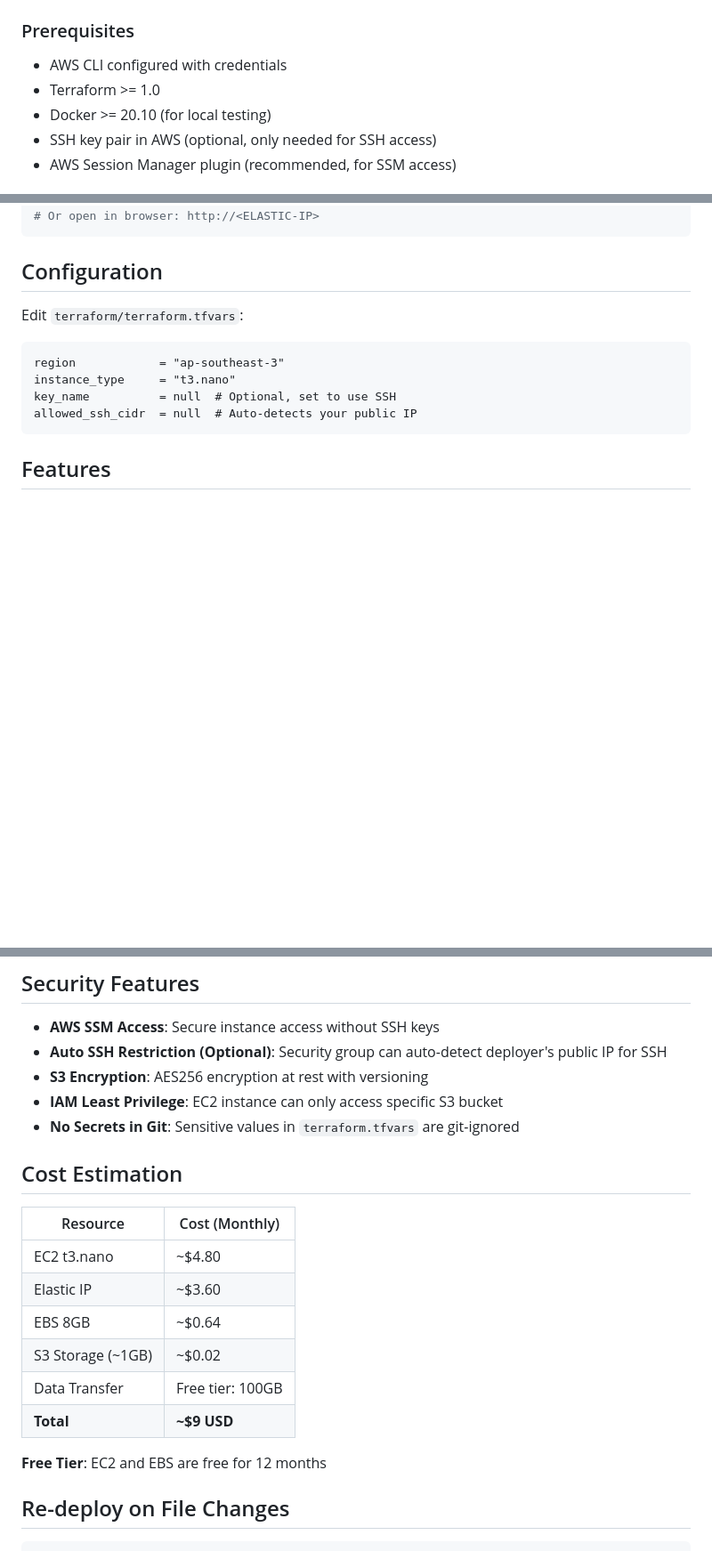
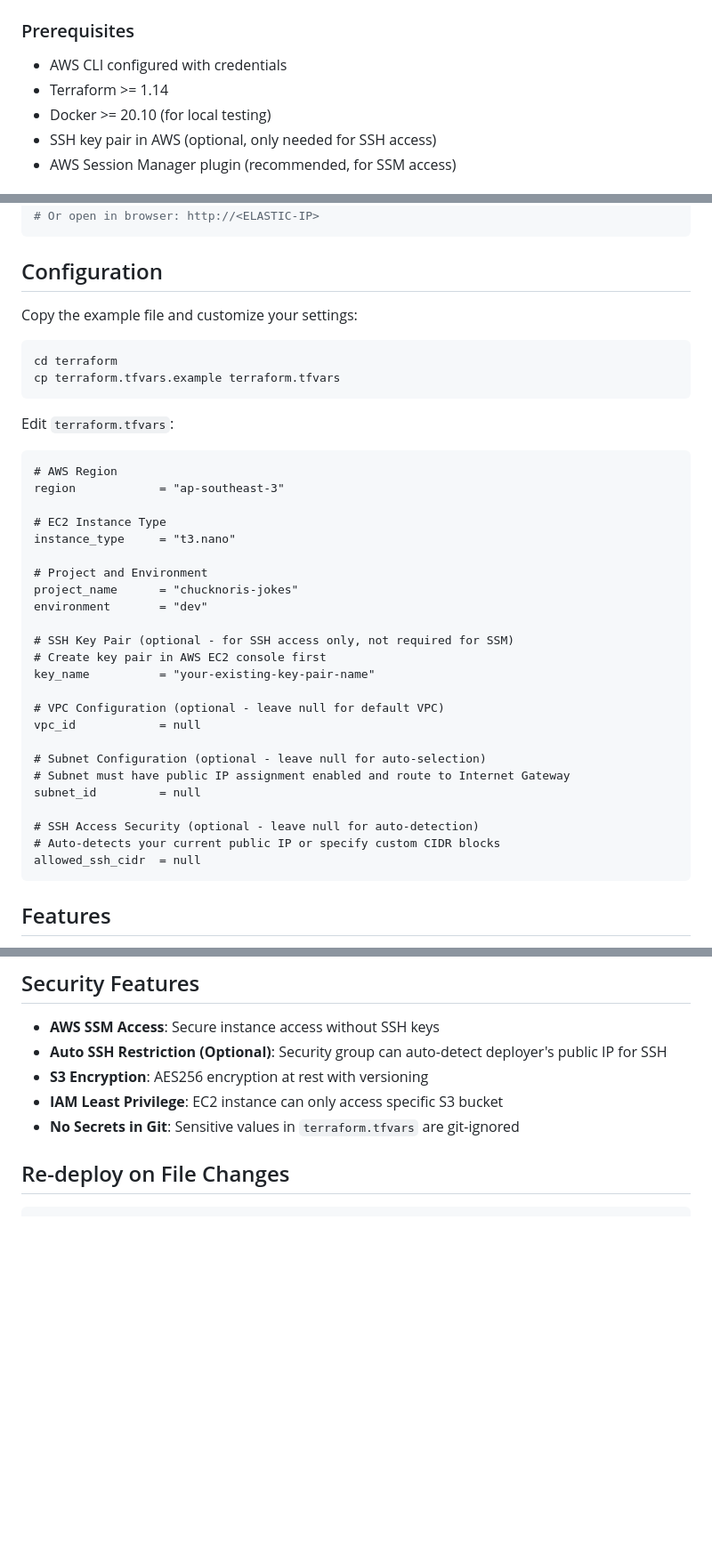
Before and after one commit to ilham9649/chucknoris-jokes, a Markdown page: README.md, 3 parts joined by grey strips. Shown at 89% size. GitHub-like rendering; blank space fills up the shorter version.

Commit message:
fix: update README.md

````diff
--- a/README.md
+++ b/README.md
@@ -68,7 +68,7 @@ graph LR
 ### Prerequisites
 
 - AWS CLI configured with credentials
-- Terraform >= 1.0
+- Terraform >= 1.14
 - Docker >= 20.10 (for local testing)
 - SSH key pair in AWS (optional, only needed for SSH access)
 - AWS Session Manager plugin (recommended, for SSM access)
@@ -96,13 +96,40 @@ curl http://<ELASTIC-IP>
 
 ## Configuration
 
-Edit `terraform/terraform.tfvars`:
+Copy the example file and customize your settings:
+
+```bash
+cd terraform
+cp terraform.tfvars.example terraform.tfvars
+```
+
+Edit `terraform.tfvars`:
 
 ```hcl
+# AWS Region
 region            = "ap-southeast-3"
+
+# EC2 Instance Type
 instance_type     = "t3.nano"
-key_name          = null  # Optional, set to use SSH
-allowed_ssh_cidr  = null  # Auto-detects your public IP
+
+# Project and Environment
+project_name      = "chucknoris-jokes"
+environment       = "dev"
+
+# SSH Key Pair (optional - for SSH access only, not required for SSM)
+# Create key pair in AWS EC2 console first
+key_name          = "your-existing-key-pair-name"
+
+# VPC Configuration (optional - leave null for default VPC)
+vpc_id            = null
+
+# Subnet Configuration (optional - leave null for auto-selection)
+# Subnet must have public IP assignment enabled and route to Internet Gateway
+subnet_id         = null
+
+# SSH Access Security (optional - leave null for auto-detection)
+# Auto-detects your current public IP or specify custom CIDR blocks
+allowed_ssh_cidr  = null
 ```
 
 ## Features
@@ -162,19 +189,6 @@ chucknoris-jokes/
 - **S3 Encryption**: AES256 encryption at rest with versioning
 - **IAM Least Privilege**: EC2 instance can only access specific S3 bucket
 - **No Secrets in Git**: Sensitive values in `terraform.tfvars` are git-ignored
-
-## Cost Estimation
-
-| Resource | Cost (Monthly) |
-|----------|----------------|
-| EC2 t3.nano | ~$4.80 |
-| Elastic IP | ~$3.60 |
-| EBS 8GB | ~$0.64 |
-| S3 Storage (~1GB) | ~$0.02 |
-| Data Transfer | Free tier: 100GB |
-| **Total** | **~$9 USD** |
-
-**Free Tier**: EC2 and EBS are free for 12 months
 
 ## Re-deploy on File Changes
 
````
Also changed, not shown: other parts of README.md (+16 -41 lines).
